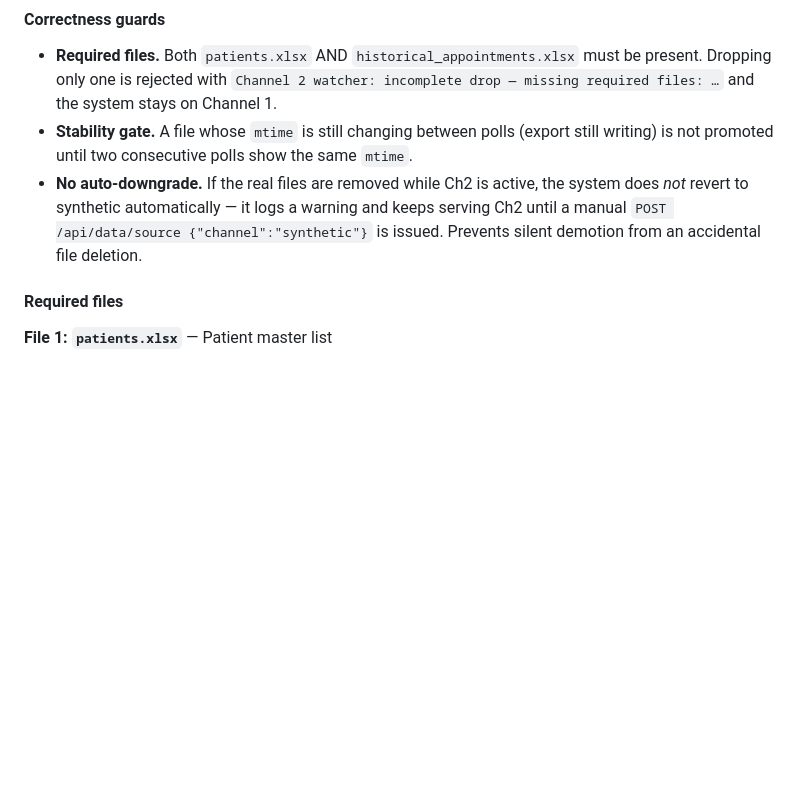
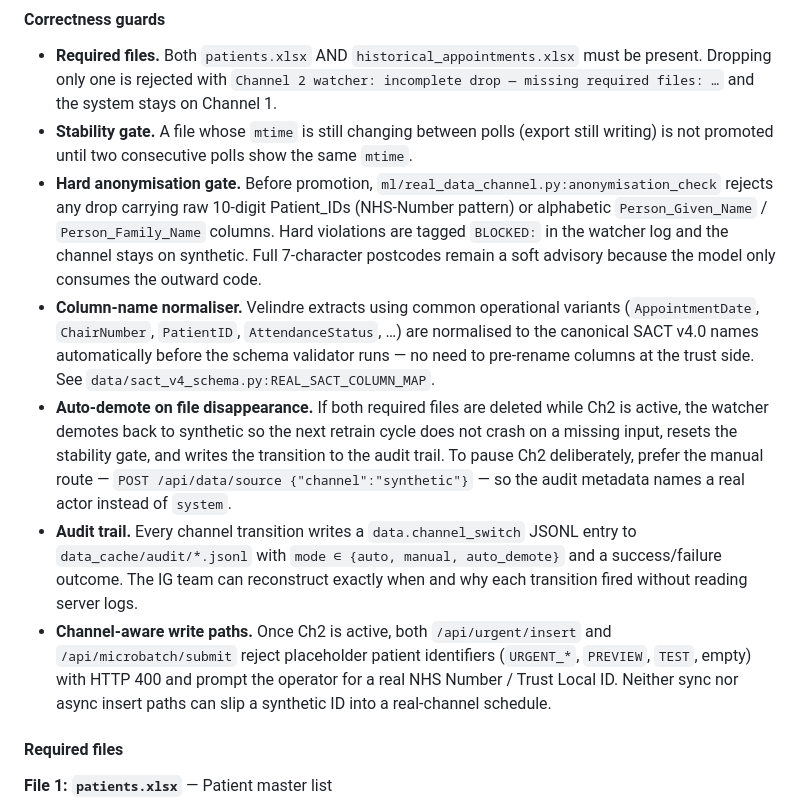
Before and after one commit to weilalicia7/datamonitor, a Markdown page: README.md, the part around the change. Rendered like a GitHub page; blank space fills up the shorter version.

Commit message:
docs(README): document Channel-2 production-readiness gates
Reflect the recently shipped behaviours in the Channel-2 narrative:
- Hard anonymisation gate (raw NHS-Number patterns + Person_*_Name
  columns hard-blocked with BLOCKED: tag)
- Automatic column-name normaliser (Velindre operational variants
  like AppointmentDate/ChairNumber map to canonical SACT v4.0 names)
- Auto-demote when both required files vanish during Ch2 operation
- data.channel_switch JSONL audit trail for every transition
  (mode={auto, manual, auto_demote}, success/failure outcomes)
- Channel-aware write paths: /api/urgent/insert AND
  /api/microbatch/submit both reject placeholder patient IDs on Ch2

```diff
--- a/README.md
+++ b/README.md
@@ -205,7 +205,11 @@ Channel 2 watcher: switch complete — models retraining.
 
 - **Required files.** Both `patients.xlsx` AND `historical_appointments.xlsx` must be present. Dropping only one is rejected with `Channel 2 watcher: incomplete drop — missing required files: …` and the system stays on Channel 1.
 - **Stability gate.** A file whose `mtime` is still changing between polls (export still writing) is not promoted until two consecutive polls show the same `mtime`.
-- **No auto-downgrade.** If the real files are removed while Ch2 is active, the system does *not* revert to synthetic automatically — it logs a warning and keeps serving Ch2 until a manual `POST /api/data/source {"channel":"synthetic"}` is issued. Prevents silent demotion from an accidental file deletion.
+- **Hard anonymisation gate.** Before promotion, `ml/real_data_channel.py:anonymisation_check` rejects any drop carrying raw 10-digit Patient_IDs (NHS-Number pattern) or alphabetic `Person_Given_Name` / `Person_Family_Name` columns. Hard violations are tagged `BLOCKED:` in the watcher log and the channel stays on synthetic. Full 7-character postcodes remain a soft advisory because the model only consumes the outward code.
+- **Column-name normaliser.** Velindre extracts using common operational variants (`AppointmentDate`, `ChairNumber`, `PatientID`, `AttendanceStatus`, …) are normalised to the canonical SACT v4.0 names automatically before the schema validator runs — no need to pre-rename columns at the trust side. See `data/sact_v4_schema.py:REAL_SACT_COLUMN_MAP`.
+- **Auto-demote on file disappearance.** If both required files are deleted while Ch2 is active, the watcher demotes back to synthetic so the next retrain cycle does not crash on a missing input, resets the stability gate, and writes the transition to the audit trail. To pause Ch2 deliberately, prefer the manual route — `POST /api/data/source {"channel":"synthetic"}` — so the audit metadata names a real actor instead of `system`.
+- **Audit trail.** Every channel transition writes a `data.channel_switch` JSONL entry to `data_cache/audit/*.jsonl` with `mode ∈ {auto, manual, auto_demote}` and a success/failure outcome. The IG team can reconstruct exactly when and why each transition fired without reading server logs.
+- **Channel-aware write paths.** Once Ch2 is active, both `/api/urgent/insert` and `/api/microbatch/submit` reject placeholder patient identifiers (`URGENT_*`, `PREVIEW`, `TEST`, empty) with HTTP 400 and prompt the operator for a real NHS Number / Trust Local ID. Neither sync nor async insert paths can slip a synthetic ID into a real-channel schedule.
 
 #### Required files
 
```
